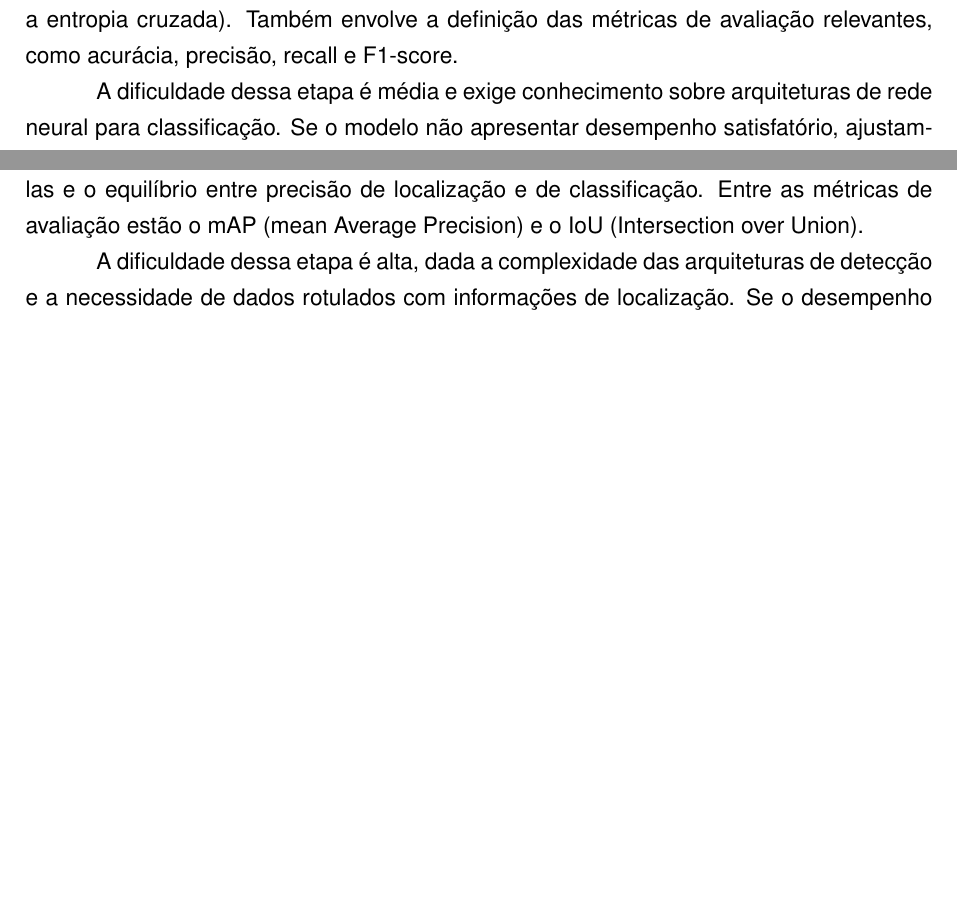
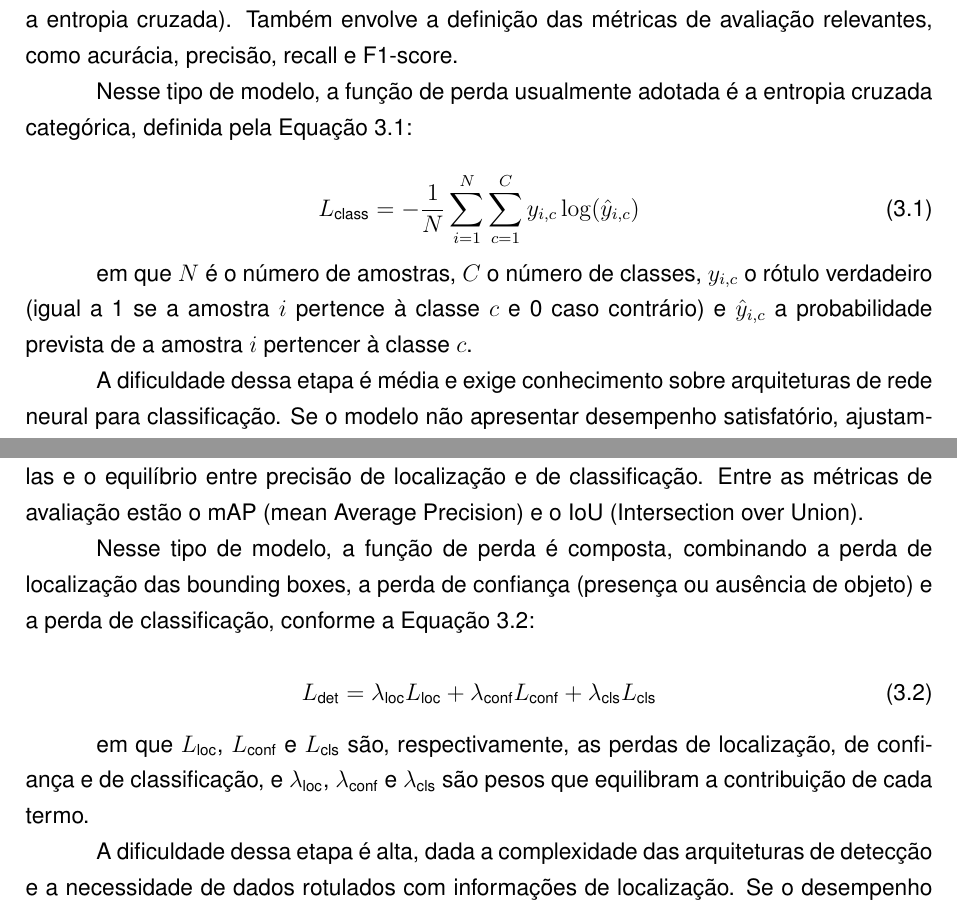
Before and after one commit to luanws/masters-thesis, a LaTeX thesis (documents/main.tex, which reads documents/chapters/metodologia.tex): two parts of pages 60 and 61 of 86, joined at a grey line, cut so that both start at the same text, the shorter picture padded with empty space. Compiled offline with pdfLaTeX.

Commit message:
revisão daniel 3.b

```diff
--- a/documents/chapters/metodologia.tex
+++ b/documents/chapters/metodologia.tex
@@ -168,6 +168,15 @@ O bloco ``Montar modelo de classificação'' é executado quando a tarefa é a c
 
 A configuração inclui a definição das camadas finais com um número de neurônios igual ao número de classes, a escolha de funções de ativação apropriadas (como a softmax, na classificação multiclasse) e a seleção de funções de perda adequadas (como a entropia cruzada). Também envolve a definição das métricas de avaliação relevantes, como acurácia, precisão, recall e F1-score.
 
+Nesse tipo de modelo, a função de perda usualmente adotada é a entropia cruzada categórica, definida pela Equação~\ref{eq:perda_classificacao}:
+
+\begin{equation}
+    L_{\text{class}} = -\frac{1}{N} \sum_{i=1}^{N} \sum_{c=1}^{C} y_{i,c} \log(\hat{y}_{i,c})
+    \label{eq:perda_classificacao}
+\end{equation}
+
+em que $N$ é o número de amostras, $C$ o número de classes, $y_{i,c}$ o rótulo verdadeiro (igual a 1 se a amostra $i$ pertence à classe $c$ e 0 caso contrário) e $\hat{y}_{i,c}$ a probabilidade prevista de a amostra $i$ pertencer à classe $c$.
+
 A dificuldade dessa etapa é média e exige conhecimento sobre arquiteturas de rede neural para classificação. Se o modelo não apresentar desempenho satisfatório, ajustam-se a arquitetura ou os hiperparâmetros, ou revisa-se o pré-processamento dos dados.
 
 \subsection{Montar modelo de detecção}
@@ -175,3 +184,11 @@ O bloco ``Montar modelo de detecção'' é executado quando a tarefa é a detec
 
 Essa configuração é mais complexa e envolve arquiteturas especializadas como YOLO e R-CNN. Inclui a definição de hiperparâmetros, a configuração de múltiplas escalas e o equilíbrio entre precisão de localização e de classificação. Entre as métricas de avaliação estão o mAP (mean Average Precision) e o IoU (Intersection over Union).
 
+Nesse tipo de modelo, a função de perda é composta, combinando a perda de localização das bounding boxes, a perda de confiança (presença ou ausência de objeto) e a perda de classificação, conforme a Equação~\ref{eq:perda_deteccao}:
+
+\begin{equation}
+    L_{\text{det}} = \lambda_{\text{loc}} L_{\text{loc}} + \lambda_{\text{conf}} L_{\text{conf}} + \lambda_{\text{cls}} L_{\text{cls}}
+    \label{eq:perda_deteccao}
+\end{equation}
+
+em que $L_{\text{loc}}$, $L_{\text{conf}}$ e $L_{\text{cls}}$ são, respectivamente, as perdas de localização, de confiança e de classificação, e $\lambda_{\text{loc}}$, $\lambda_{\text{conf}}$ e $\lambda_{\text{cls}}$ são pesos que equilibram a contribuição de cada termo.
```
Also changed, not shown: documents/chapters/metodologia.tex (10 more changed lines), 1 other file.
